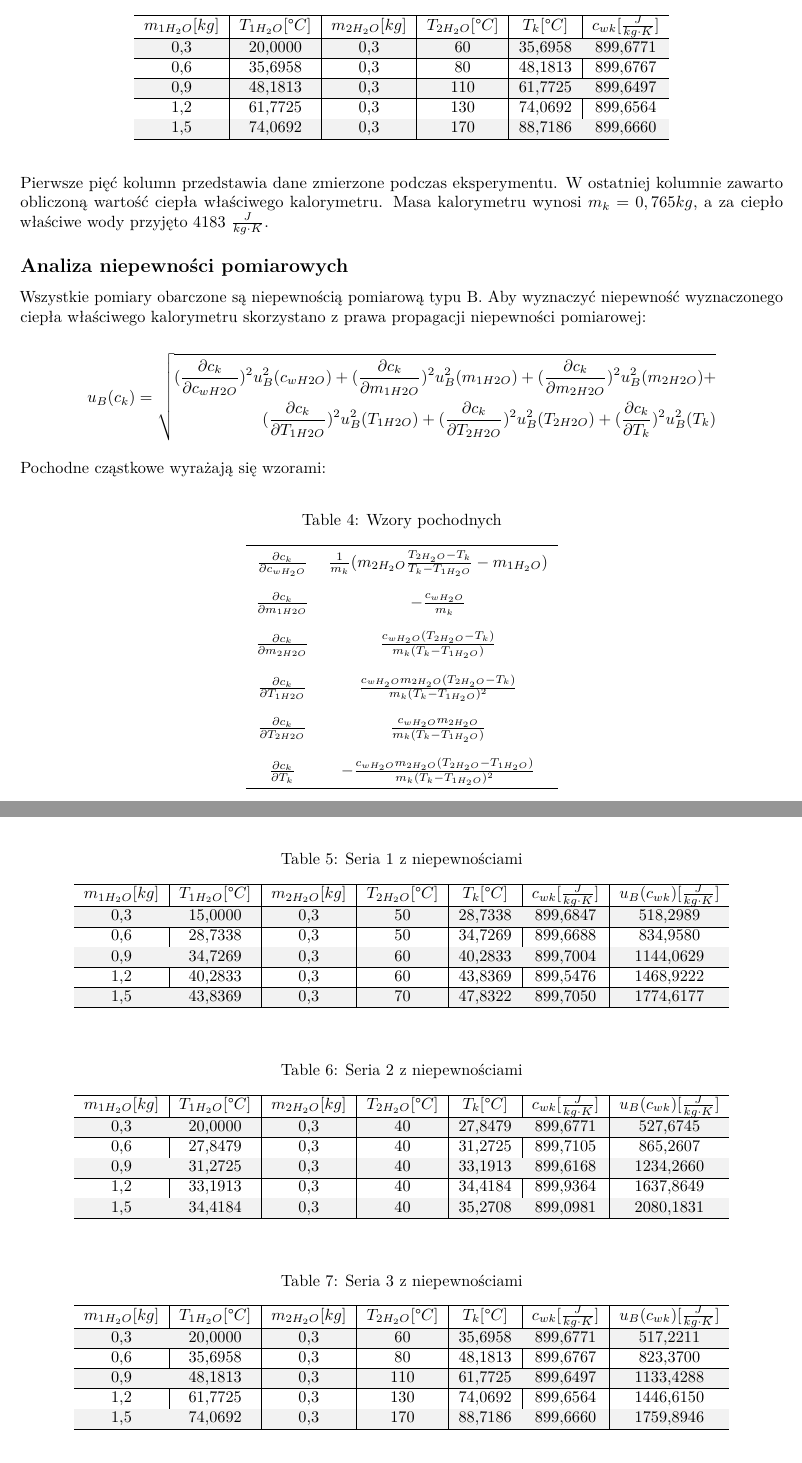
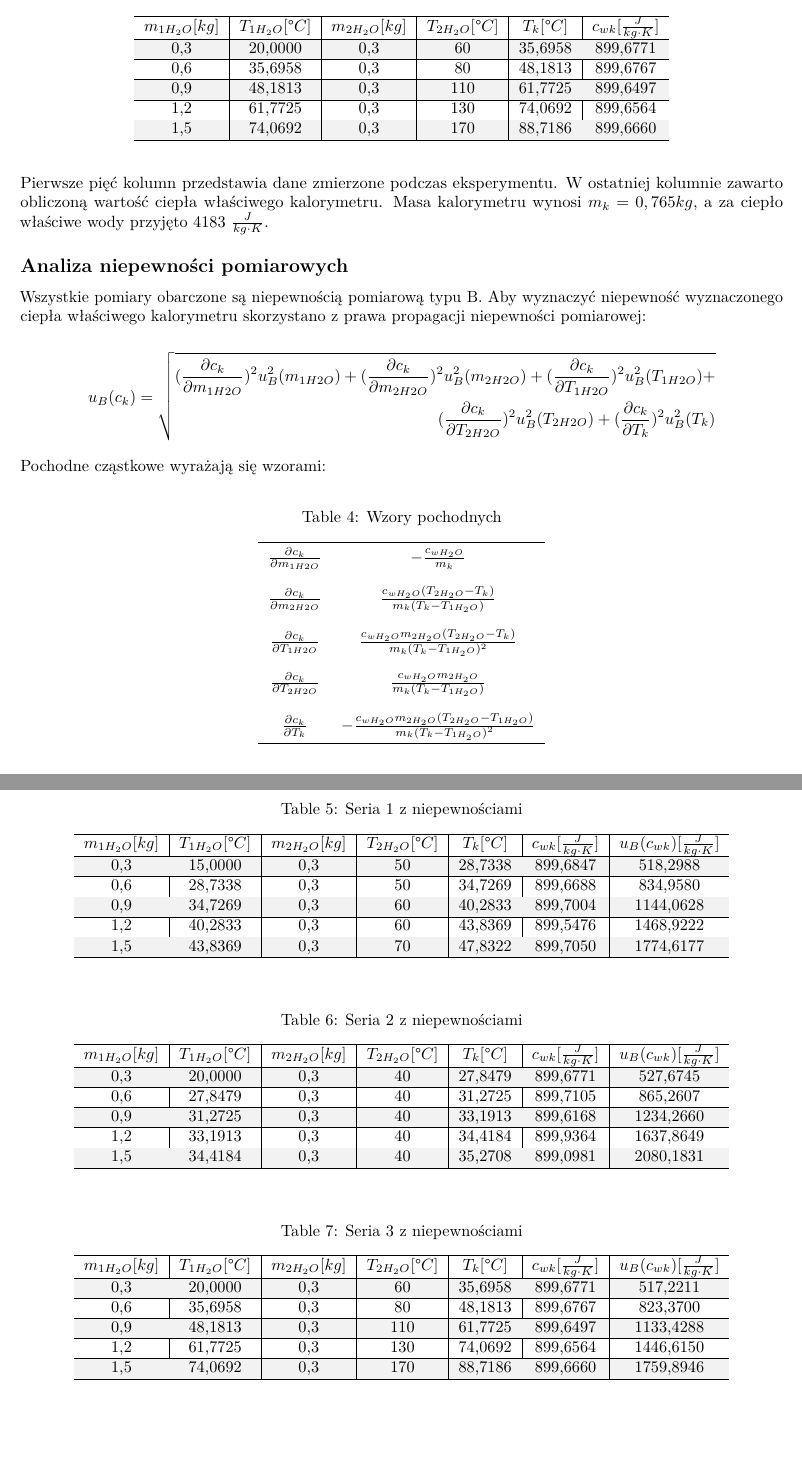
Before and after one commit to rottenmonday/fizyka_lab3, an R Markdown document (Lab3_zad3.Rmd): two parts of pages 2 and 3 of 10, joined at a grey line, cut so that both start at the same text, the shorter picture padded with empty space. Rendered offline with R 4.5, knitr and Pandoc, then LaTeX, with nearby package versions.

Commit message:
removed u(cww)

````diff
--- a/Lab3_zad3.Rmd
+++ b/Lab3_zad3.Rmd
@@ -91,9 +91,9 @@ Wszystkie pomiary obarczone są niepewnością pomiarową typu B. Aby wyznaczyć
 
 $$u_B(c_k)=\sqrt{
 \begin{aligned}
-(\frac{\partial{c_k}}{\partial{c_{wH2O}}})^2u_B^2(c_{wH2O}) + (\frac{\partial{c_k}}{\partial{m_{1H2O}}})^2u_B^2(m_{1H2O}) +
-(\frac{\partial{c_k}}{\partial{m_{2H2O}}})^2u_B^2(m_{2H2O}) + \\
-(\frac{\partial{c_k}}{\partial{T_{1H2O}}})^2u_B^2(T_{1H2O}) +
+(\frac{\partial{c_k}}{\partial{m_{1H2O}}})^2u_B^2(m_{1H2O}) +
+(\frac{\partial{c_k}}{\partial{m_{2H2O}}})^2u_B^2(m_{2H2O}) +
+(\frac{\partial{c_k}}{\partial{T_{1H2O}}})^2u_B^2(T_{1H2O}) + \\
 (\frac{\partial{c_k}}{\partial{T_{2H2O}}})^2u_B^2(T_{2H2O}) +
 (\frac{\partial{c_k}}{\partial{T_k}})^2u_B^2(T_k)
 \end{aligned}}$$
@@ -101,14 +101,12 @@ $$u_B(c_k)=\sqrt{
 Pochodne cząstkowe wyrażają się wzorami:
 
 ```{r pochodne2, message=FALSE, warning=FALSE}
-pochodne <- simplify2array(list(c("$\\frac{\\partial{c_k}}{\\partial{c_{wH_2O}}}$",
-                                  "$\\frac{\\partial{c_k}}{\\partial{m_{1H2O}}}$",
+pochodne <- simplify2array(list(c("$\\frac{\\partial{c_k}}{\\partial{m_{1H2O}}}$",
                                   "$\\frac{\\partial{c_k}}{\\partial{m_{2H2O}}}$",
                                   "$\\frac{\\partial{c_k}}{\\partial{T_{1H2O}}}$",
                                   "$\\frac{\\partial{c_k}}{\\partial{T_{2H2O}}}$",
                                   "$\\frac{\\partial{c_k}}{\\partial{T_k}}$"),
-                                c("$\\frac{1}{m_k}(m_{2H_2O}\\frac{T_{2H_2O} - T_k}{T_k - T_{1H_2O}} - m_{1H_2O})$",
-                                  "$-\\frac{c_{wH_2O}}{m_k}$",
+                                c("$-\\frac{c_{wH_2O}}{m_k}$",
                                   "$\\frac{c_{wH_2O}(T_{2H_2O}-T_k)}{m_k(T_k - T_{1H_2O})}$",
                                   "$\\frac{c_{wH_2O}m_{2H_2O}(T_{2H_2O}-T_k)}{m_k(T_k - T_{1H_2O})^2}$",
                                   "$\\frac{c_{wH_2O}m_{2H_2O}}{m_k(T_k - T_{1H_2O})}$",
````
Also changed, not shown: Lab3_zad2_derivs.R (+4 -4 lines), Lab3_zad3.Rmd (7 more changed lines).
